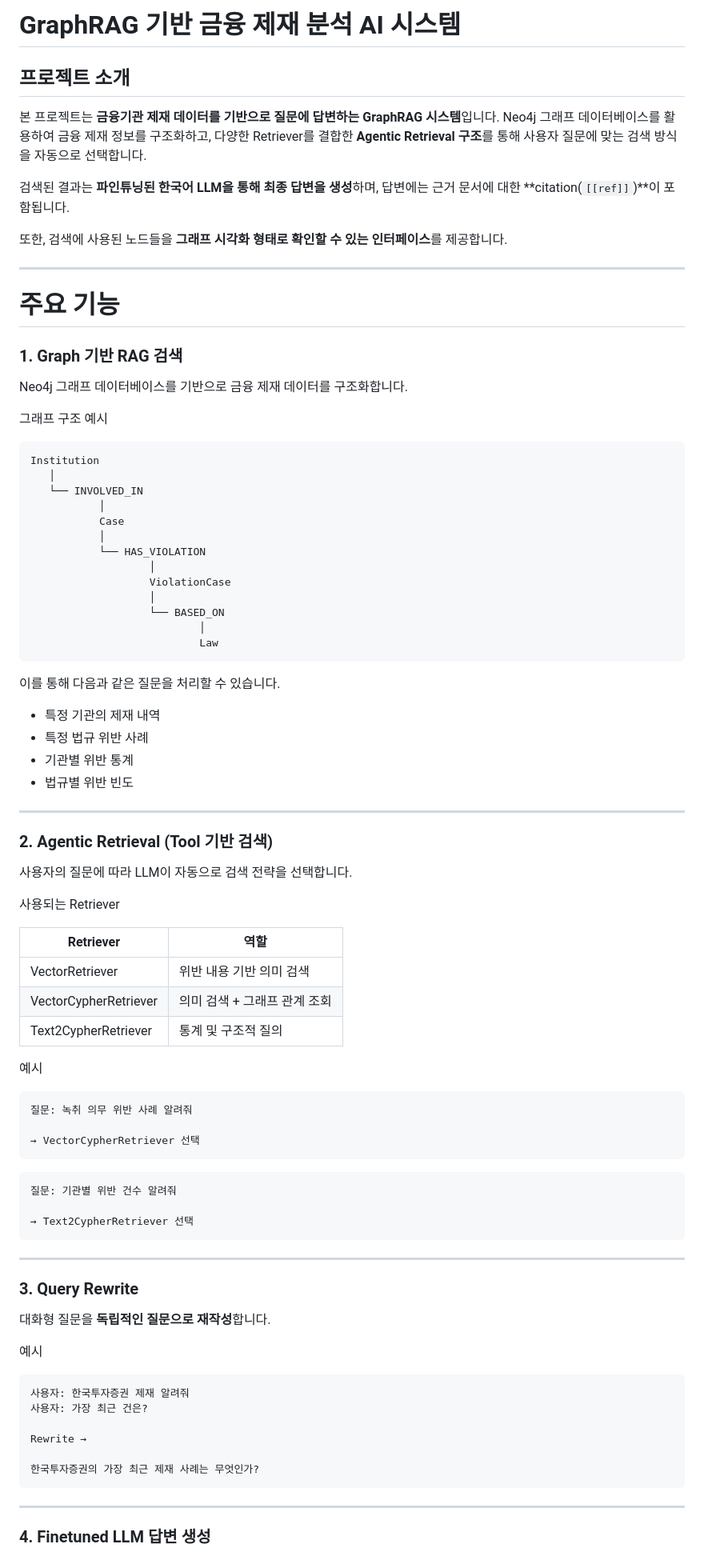
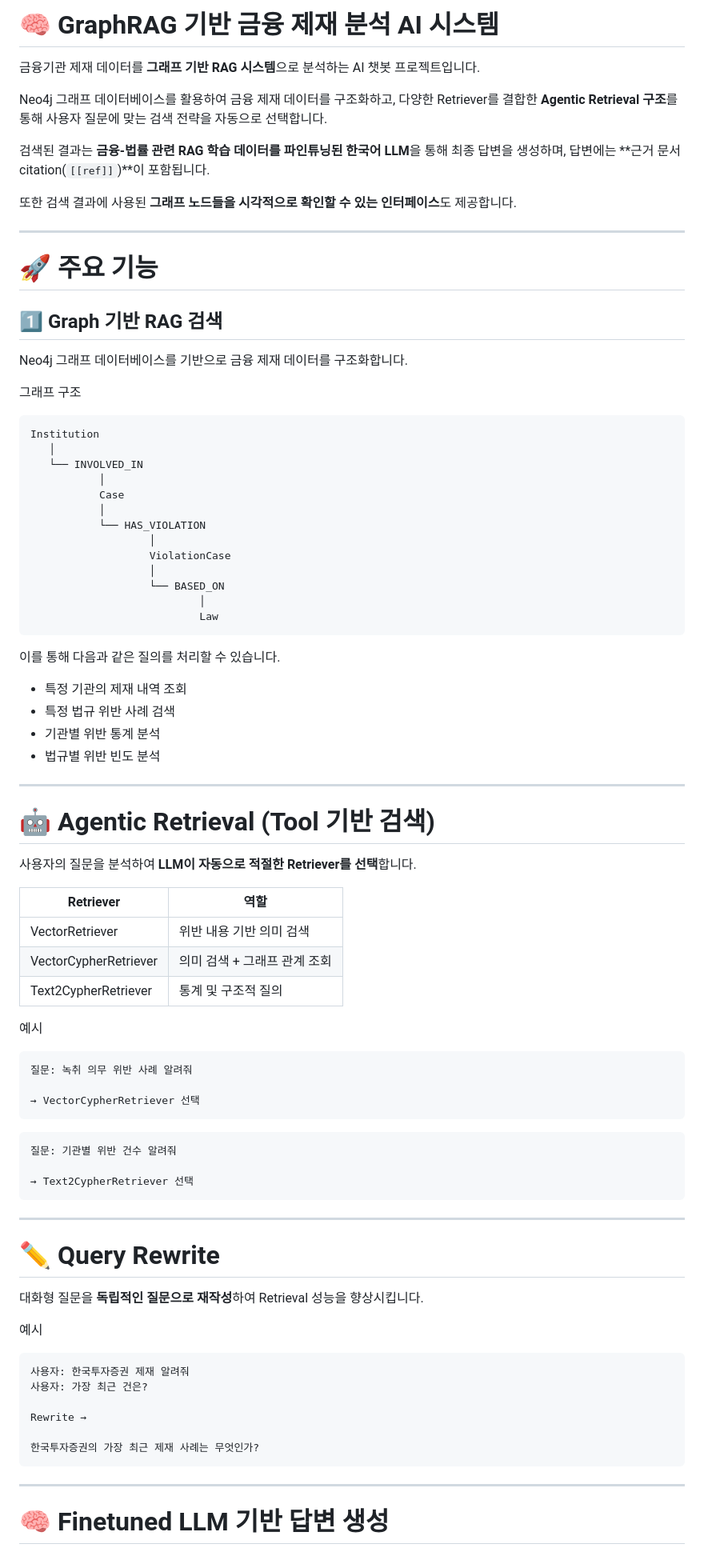
Before and after one commit to HJJunn/graph-rag-finance-sanctions, a Markdown page: README.md, the part around one of its changes. Shown at 80% size. Drawn GitHub-style.

````diff
--- a/README.md
+++ b/README.md
@@ -1,23 +1,22 @@
-# GraphRAG 기반 금융 제재 분석 AI 시스템
+# 🧠 GraphRAG 기반 금융 제재 분석 AI 시스템
 
-## 프로젝트 소개
+금융기관 제재 데이터를 **그래프 기반 RAG 시스템**으로 분석하는 AI 챗봇 프로젝트입니다.
 
-본 프로젝트는 **금융기관 제재 데이터를 기반으로 질문에 답변하는 GraphRAG 시스템**입니다.
-Neo4j 그래프 데이터베이스를 활용하여 금융 제재 정보를 구조화하고, 다양한 Retriever를 결합한 **Agentic Retrieval 구조**를 통해 사용자 질문에 맞는 검색 방식을 자동으로 선택합니다.
+Neo4j 그래프 데이터베이스를 활용하여 금융 제재 데이터를 구조화하고, 다양한 Retriever를 결합한 **Agentic Retrieval 구조**를 통해 사용자 질문에 맞는 검색 전략을 자동으로 선택합니다.
 
-검색된 결과는 **파인튜닝된 한국어 LLM을 통해 최종 답변을 생성**하며, 답변에는 근거 문서에 대한 **citation(`[[ref]]`)**이 포함됩니다.
+검색된 결과는 **금융-법률 관련 RAG 학습 데이터를 파인튜닝된 한국어 LLM**을 통해 최종 답변을 생성하며, 답변에는 **근거 문서 citation(`[[ref]]`)**이 포함됩니다.
 
-또한, 검색에 사용된 노드들을 **그래프 시각화 형태로 확인할 수 있는 인터페이스**를 제공합니다.
+또한 검색 결과에 사용된 **그래프 노드들을 시각적으로 확인할 수 있는 인터페이스**도 제공합니다.
 
 ---
 
-# 주요 기능
+# 🚀 주요 기능
 
-### 1. Graph 기반 RAG 검색
+## 1️⃣ Graph 기반 RAG 검색
 
 Neo4j 그래프 데이터베이스를 기반으로 금융 제재 데이터를 구조화합니다.
 
-그래프 구조 예시
+그래프 구조
 
 ```
 Institution
@@ -35,26 +34,24 @@ Institution
                            Law
 ```
 
-이를 통해 다음과 같은 질문을 처리할 수 있습니다.
+이를 통해 다음과 같은 질의를 처리할 수 있습니다.
 
-* 특정 기관의 제재 내역
-* 특정 법규 위반 사례
-* 기관별 위반 통계
-* 법규별 위반 빈도
+- 특정 기관의 제재 내역 조회
+- 특정 법규 위반 사례 검색
+- 기관별 위반 통계 분석
+- 법규별 위반 빈도 분석
 
 ---
 
-### 2. Agentic Retrieval (Tool 기반 검색)
+# 🤖 Agentic Retrieval (Tool 기반 검색)
 
-사용자의 질문에 따라 LLM이 자동으로 검색 전략을 선택합니다.
+사용자의 질문을 분석하여 **LLM이 자동으로 적절한 Retriever를 선택**합니다.
 
-사용되는 Retriever
-
-| Retriever             | 역할                |
-| --------------------- | ----------------- |
-| VectorRetriever       | 위반 내용 기반 의미 검색    |
+| Retriever | 역할 |
+|---|---|
+| VectorRetriever | 위반 내용 기반 의미 검색 |
 | VectorCypherRetriever | 의미 검색 + 그래프 관계 조회 |
-| Text2CypherRetriever  | 통계 및 구조적 질의       |
+| Text2CypherRetriever | 통계 및 구조적 질의 |
 
 예시
 
@@ -72,9 +69,9 @@ Institution
 
 ---
 
-### 3. Query Rewrite
+# ✏️ Query Rewrite
 
-대화형 질문을 **독립적인 질문으로 재작성**합니다.
+대화형 질문을 **독립적인 질문으로 재작성**하여 Retrieval 성능을 향상시킵니다.
 
 예시
 
@@ -89,5 +86,5 @@ Rewrite →
 
 ---
 
-### 4. Finetuned LLM 답변 생성
+# 🧠 Finetuned LLM 기반 답변 생성
 
````
Also changed, not shown: other parts of README.md (+108 -81 lines).
